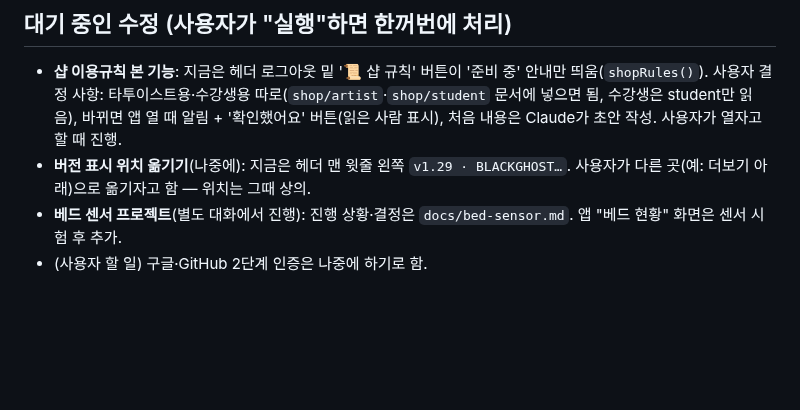
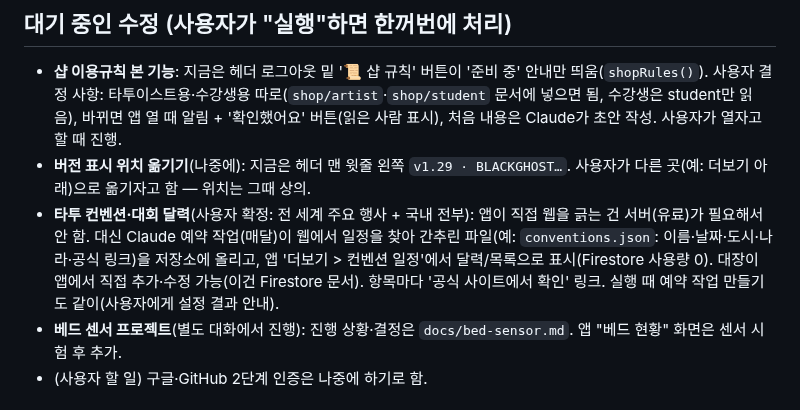
Before and after one commit to blackghosttattoo/sales-app, a Markdown page: CLAUDE.md, the part around the change. Rendered like a GitHub page; blank space fills up the shorter version.

Commit message:
대기 목록: 타투 컨벤션 달력(전 세계)
Co-Authored-By: Claude Opus 5.5 <noreply@anthropic.com>
Claude-Session: https://claude.ai/code/session_01GtZ9Wd3Yg5kPBLXsnexmAe

```diff
--- a/CLAUDE.md
+++ b/CLAUDE.md
@@ -116,6 +116,7 @@
 ## 대기 중인 수정 (사용자가 "실행"하면 한꺼번에 처리)
 - **샵 이용규칙 본 기능**: 지금은 헤더 로그아웃 밑 '📜 샵 규칙' 버튼이 '준비 중' 안내만 띄움(`shopRules()`). 사용자 결정 사항: 타투이스트용·수강생용 따로(`shop/artist`·`shop/student` 문서에 넣으면 됨, 수강생은 student만 읽음), 바뀌면 앱 열 때 알림 + '확인했어요' 버튼(읽은 사람 표시), 처음 내용은 Claude가 초안 작성. 사용자가 열자고 할 때 진행.
 - **버전 표시 위치 옮기기**(나중에): 지금은 헤더 맨 윗줄 왼쪽 `v1.29 · BLACKGHOST…`. 사용자가 다른 곳(예: 더보기 아래)으로 옮기자고 함 — 위치는 그때 상의.
+- **타투 컨벤션·대회 달력**(사용자 확정: 전 세계 주요 행사 + 국내 전부): 앱이 직접 웹을 긁는 건 서버(유료)가 필요해서 안 함. 대신 Claude 예약 작업(매달)이 웹에서 일정을 찾아 간추린 파일(예: `conventions.json`: 이름·날짜·도시·나라·공식 링크)을 저장소에 올리고, 앱 '더보기 > 컨벤션 일정'에서 달력/목록으로 표시(Firestore 사용량 0). 대장이 앱에서 직접 추가·수정 가능(이건 Firestore 문서). 항목마다 '공식 사이트에서 확인' 링크. 실행 때 예약 작업 만들기도 같이(사용자에게 설정 결과 안내).
 - **베드 센서 프로젝트**(별도 대화에서 진행): 진행 상황·결정은 `docs/bed-sensor.md`. 앱 "베드 현황" 화면은 센서 시험 후 추가.
 - (사용자 할 일) 구글·GitHub 2단계 인증은 나중에 하기로 함.
 
```
